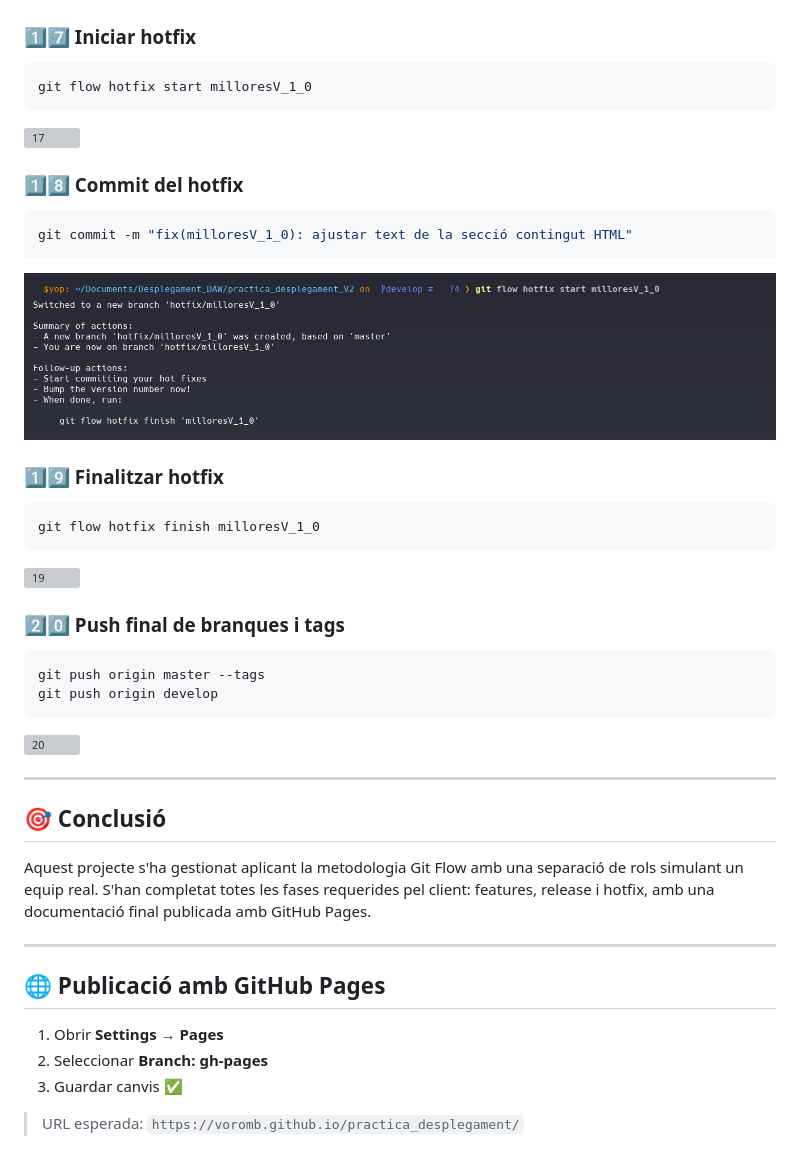
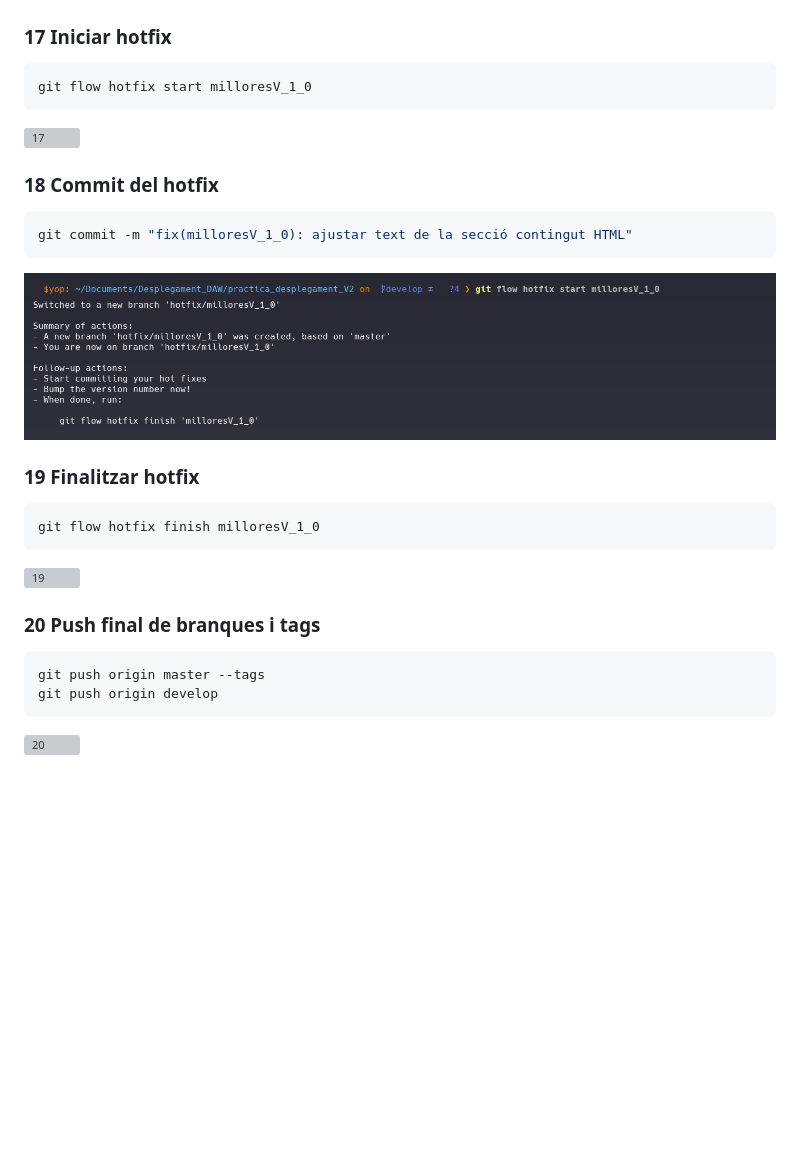
Before and after one commit to voromb/practica_desplegament, a Markdown page: docs/index.md, the part around one of its changes. Drawn GitHub-style; blank space fills up the shorter version; grey boxes are pictures that could not be loaded.

````diff
--- a/docs/index.md
+++ b/docs/index.md
@@ -117,41 +117,27 @@ git flow release finish v1.0
 ```
 ![16](./img/16.png)
 
-### 1️⃣7️⃣ Iniciar hotfix
+### 17 Iniciar hotfix
 ```bash
 git flow hotfix start milloresV_1_0
 ```
 ![17](./img/17.png)
 
-### 1️⃣8️⃣ Commit del hotfix
+### 18 Commit del hotfix
 ```bash
 git commit -m "fix(milloresV_1_0): ajustar text de la secció contingut HTML"
 ```
 ![18](./img/18.png)
 
-### 1️⃣9️⃣ Finalitzar hotfix
+### 19 Finalitzar hotfix
 ```bash
 git flow hotfix finish milloresV_1_0
 ```
 ![19](./img/19.png)
 
-### 2️⃣0️⃣ Push final de branques i tags
+### 20 Push final de branques i tags
 ```bash
 git push origin master --tags
 git push origin develop
 ```
 ![20](./img/20.png)
-
----
-
-## 🎯 Conclusió
-Aquest projecte s'ha gestionat aplicant la metodologia Git Flow amb una separació de rols simulant un equip real. S'han completat totes les fases requerides pel client: features, release i hotfix, amb una documentació final publicada amb GitHub Pages.
-
----
-
-## 🌐 Publicació amb GitHub Pages
-1. Obrir **Settings → Pages**
-2. Seleccionar **Branch: gh-pages**
-3. Guardar canvis ✅
-
-> URL esperada: `https://voromb.github.io/practica_desplegament/`
````
Also changed, not shown: other parts of docs/index.md (+23 -23 lines).
